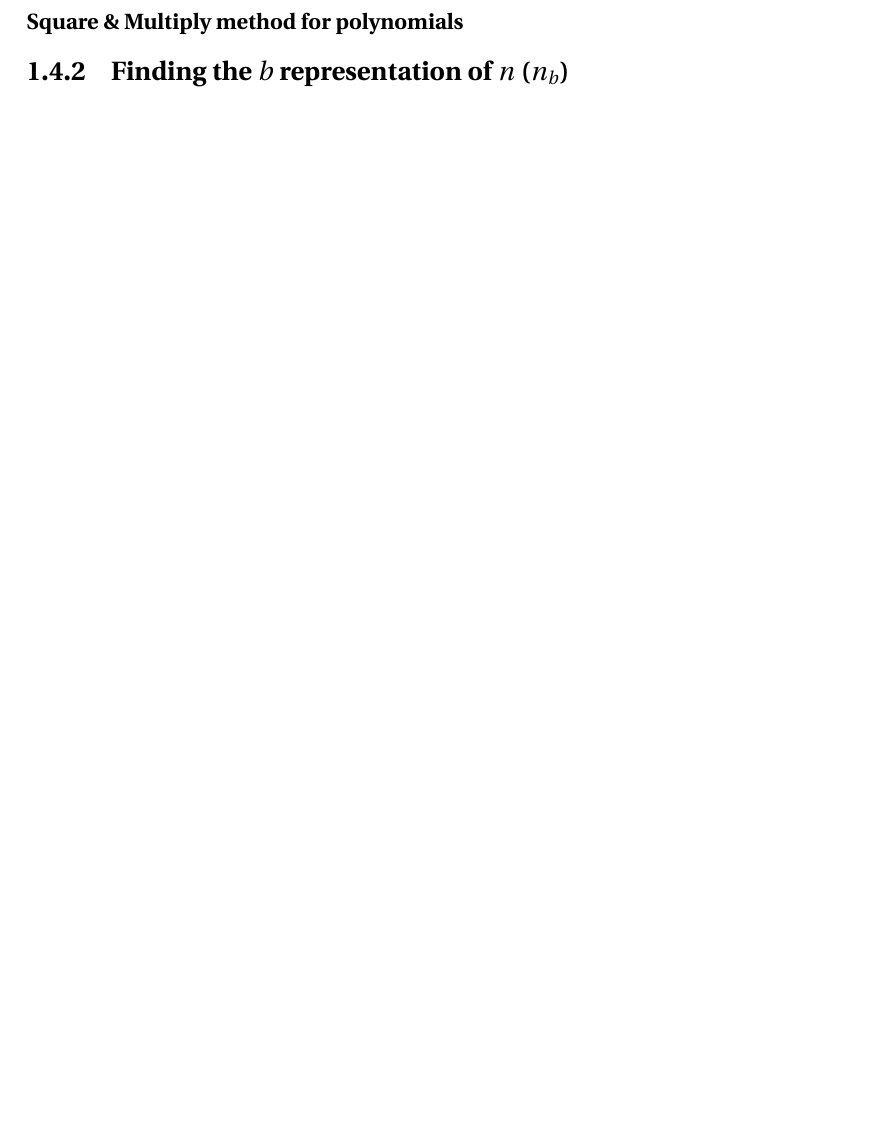
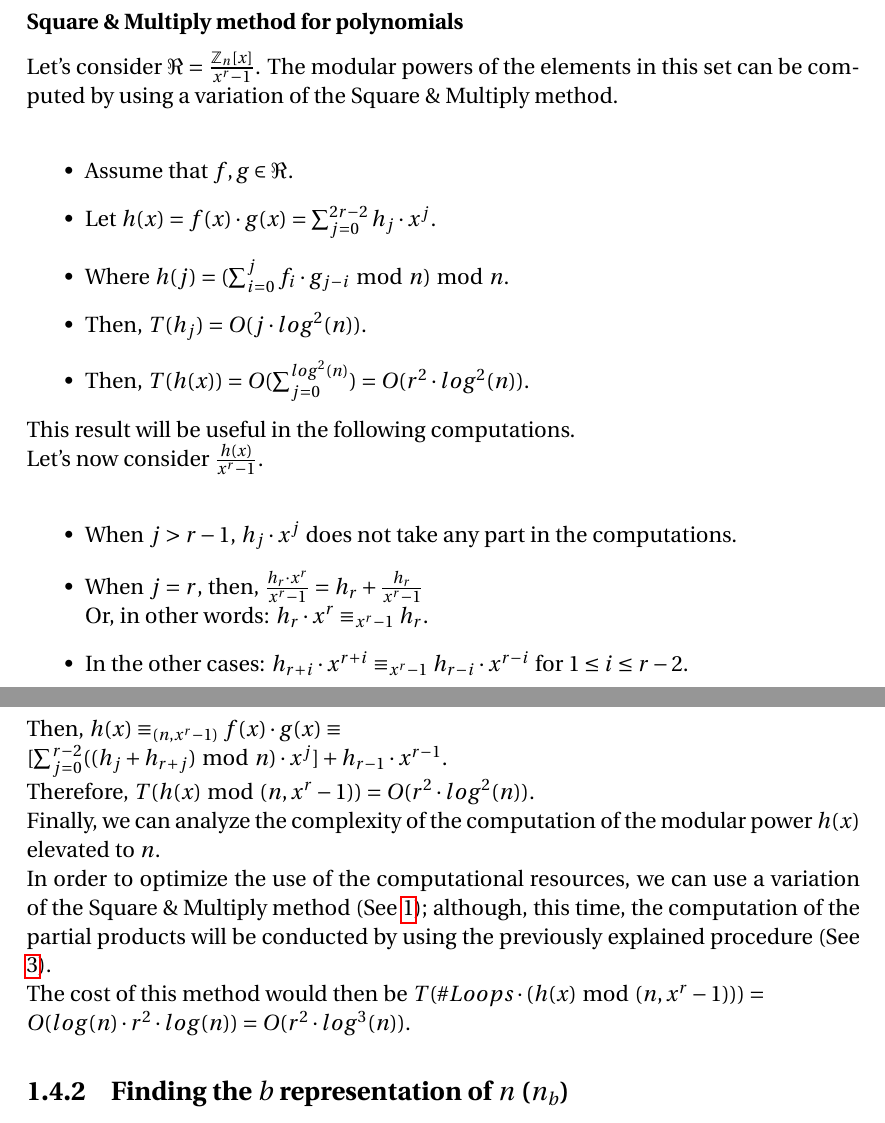
Before and after one commit to nsimonato8/CRYPTOGRAPHY_COURSE, a LaTeX thesis (dispense.tex): part of page 6 of 6 before the commit and two parts of pages 7 and 8 of 10 after it, the two joined at a grey line, cut so that both start at the same text, the shorter picture padded with empty space. The pictures show the PDF file dispense.pdf that the author committed with the source.

Commit message:
Basic Operations enlarged

```diff
--- a/dispense.tex
+++ b/dispense.tex
@@ -110,2 +114 @@ Proof by induction, on $s$:
 \subsubsection{Trivial implementation}
-\subsubsection{Square \& Multiply method for scalars}
@@ -111,0 +119,22 @@ Proof by induction, on $s$:
+Let's consider $n = (b_{k-1}, b_{k-2}, \dots, b_{0}) = \sum_{i=0}^{k-1} b_{i} \cdot 2^{i}$. \newline
+It is clear that we can spare a lot of computational resources by just calculating the powers of 2 and summing the ones that have $b_{i} = 1$. The following algorithm explains the procedure in detail.
+\RestyleAlgo{ruled}
+\begin{algorithm}
+\caption{The Square \& Multiply Method}\label{alg:SquareMultiply}
+$P \gets 1$\;
+$M \gets m$\;
+$A \gets a \bmod n$\;\label{instr_3}
+\While{$M > 0$}{
+    $q \gets \lfloor \frac{M}{2} \rfloor$\;\label{instr_5}
+    $r \gets M - s \cdot q$\;\label{instr_6}
+    \If{$r = 1$}{
+        $P \gets P \cdot A \bmod n$\;\label{instr_8}
+    }
+    $A \gets A^{2} \bmod n$\;\label{instr_10}
+    $M \gets q$\;
+
+}
+\Return{P}
+\end{algorithm}
+Let's compute the complexity of this algorithm:
+\begin{itemize}
@@ -112,2 +148,38 @@ Proof by induction, on $s$:
+\end{itemize}
+This algorithm can be easily converted for the computation of non-modular powers by applying the following changes:
+\RestyleAlgo{ruled}
+\begin{algorithm}
+    $A \gets a \bmod n$ $\Longrightarrow$ $A \gets a$\;\label{instr_3a}
+    $P \gets P \cdot A \bmod n$ $\Longrightarrow$ $P \gets P \cdot A$\;\label{instr_8a}
+    $A \gets A^{2} \bmod n$ $\Longrightarrow$ $A \gets A^{2}$\;\label{instr_10a}
+\end{algorithm}
 \subsubsection{Square \& Multiply method for polynomials}
+Let's consider $\Re = \frac{\mathbb{Z}_{n}[x]}{x^{r} - 1}$. The modular powers of the elements in this set can be computed by using a variation of the Square \& Multiply method. \newline
+\begin{itemize}
+    \item Assume that $f, g \in \Re$.
+    \item Let $h(x) = f(x) \cdot g(x) = \sum_{j = 0}^{2r - 2} h_{j} \cdot x^{j}$.
+    \item Where $h(j) = (\sum_{i=0}^{j} f_{i} \cdot g_{j - i} \bmod n) \bmod n$.
+    \item Then, $T(h_{j}) = O(j \cdot log^{2}(n))$.
+    \item Then, $T(h(x)) = O(\sum_{j = 0}^{log^{2}(n)}) = O(r^{2} \cdot log^{2}(n))$.
+\end{itemize}
+This result will be useful in the following computations. \newline
+Let's now consider $\frac{h(x)}{x^{r} - 1}$. \newline
+\begin{itemize}
+    \item When $j > r - 1$, $h_{j} \cdot x^{j}$ does not take any part in the computations.
+    \item When $j = r$, then, $\frac{h_{r} \cdot x^{r}}{x^{r} - 1 } = h_{r} + \frac{h_{r}}{x^{r} - 1}$ \\ Or, in other words: $h_{r} \cdot x^{r} \equiv_{x^{r} - 1} h_{r}$.
+    \item In the other cases: $h_{r+i} \cdot x^{r+i} \equiv_{x^{r} - 1} h_{r-i} \cdot x^{r-i}$ for $1 \leq i \leq r - 2$.
+\end{itemize}
+%An image can be useful
+Then, $h(x) \equiv_{(n, x^{r} - 1)} f(x) \cdot g(x) \equiv$ \\ $[\sum_{j=0}^{r - 2}((h_{j} + h_{r + j}) \bmod n) \cdot x^{j}] + h_{r-1} \cdot x^{r-1}$.\label{comp:partial_prod_pol} \newline
+Therefore, $T(h(x) \bmod (n, x^{r} - 1)) = O(r^{2} \cdot log^{2}(n))$. \newline
+Finally, we can analyze the complexity of the computation of the modular power $h(x)$ elevated to $n$. \newline
+In order to optimize the use of the computational resources, we can use a variation of the Square \& Multiply method (See \ref{alg:SquareMultiply});
+although, this time, the computation of the partial products will be conducted by using the previously explained procedure (See \ref{comp:partial_prod_pol}). \newline
+The cost of this method would then be $T(\#Loops \cdot (h(x) \bmod (n, x^{r} - 1))) =$ \\ $O(log(n) \cdot r^{2} \cdot log(n)) = O(r^{2} \cdot log^{3}(n))$.
+
 \subsection{Finding the $b$ representation of $n$ ($n_{b}$)}
+Let's consider the cost in bit operations of the conversion of a number $n$ to a new base $b$. \newline
+The algorithm used will be the classical: a succession of divisions by $b$. \newline
+\begin{itemize}
+    \item Let's consider $r_{i} \in \{0, 1, \dots, b-1\}$.
+    \item Let $n_{b} = (r_{k+1}, r_{k}, \dots, r_{1}, r_{0})$.
@@ -114,3 +194,8 @@ Proof by induction, on $s$:
+    \item $\therefore k = O(\frac{log(n)}{log(b)})$.
+\end{itemize}
+We can now proceed with the computation of the cost of this operation: \newline
+$T(n_{b}) = T(\#Divisions \cdot q_{i} \bmod b) = O(\frac{log(n)}{log(b)} \cdot log(n) \cdot log(b)) = $ \\
+$O(log^{2}(n))$
 \subsection{Modular inverses}
 
 
```
Also changed, not shown: dispense.pdf, dispense.tex (39 more changed lines), 8 other files.
